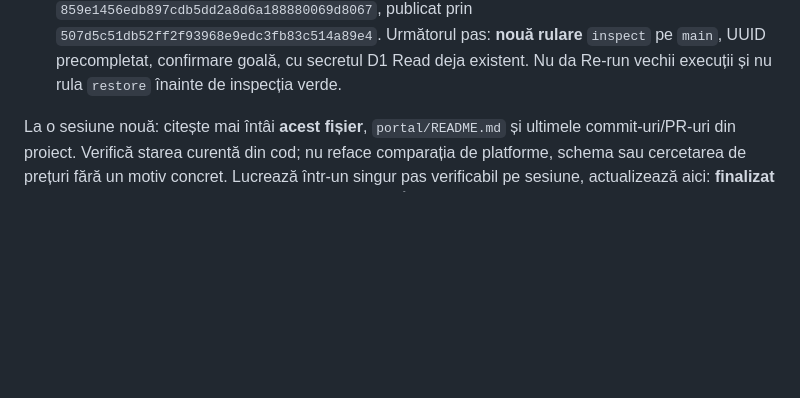
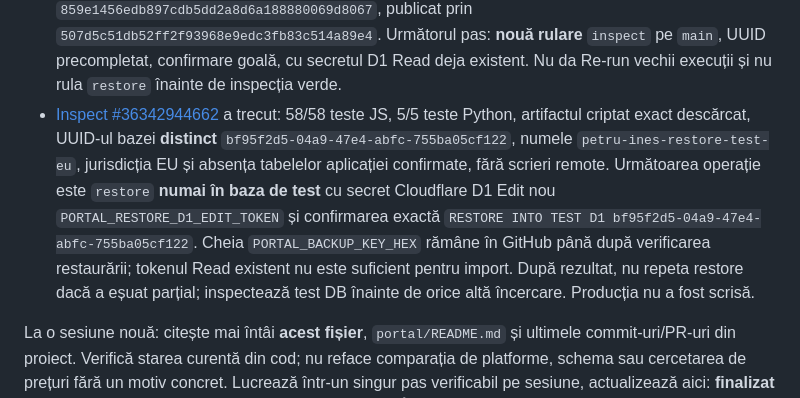
Before and after one commit to petruandines/cleaning-services, a Markdown page: docs/portal-v2-plan.md, the part around the change. Drawn GitHub-style; blank space fills up the shorter version.

Commit message:
Record successful isolated EU D1 inspect before restore

```diff
--- a/docs/portal-v2-plan.md
+++ b/docs/portal-v2-plan.md
@@ -93,6 +93,7 @@ Nu considerăm Time Travel drept backup extern. Prima livrare trebuie să includ
 - 57/57 teste JS backend și 5/5 teste Python au trecut local, inclusiv restore local cu înregistrări relaționale, verificările pentru refuzul UUID-ului de producție și al bazei ne-goale. Codul revizuit este commitul `b75bf0f6f8a5092393b4e0fa3c31ed39e3508b7f`; workflow-ul manual `.github/workflows/portal-d1-remote-restore-test.yml` este fixat la acel commit pe `main` (`e486233e28d9aa79a6925d6ed31f002535bb1e75`). Pentru reluare cu cost mic: proprietarul creează în Cloudflare D1 baza **nouă** cu numele exact și jurisdicție `eu`, trimite numai UUID-ul, apoi se pregătește token D1 Read temporar în `PORTAL_RESTORE_D1_READ_TOKEN`, se rulează numai `inspect` cu confirmation gol. Abia după inspecția verde se cere token D1 Edit nou în `PORTAL_RESTORE_D1_EDIT_TOKEN` și se rulează `restore` cu confirmarea exactă. Artifactul sursă expiră la 28 septembrie ~15:55 ora României; după aceea workflow-ul nu mai poate folosi acel run, însă ZIP-ul păstrat de proprietar există.
 - Proprietarul a creat baza de test și a comunicat UUID-ul `bf95f2d5-04a9-47e4-abfc-755ba05cf122` (~21:55 București). Codul refuză acum explicit orice alt UUID, inclusiv UUID-ul de producție; testele JS 57/57 au trecut. Workflow-ul pe `main` (`df2cb8d571469611c9d59de97434c49acca63004`) precompletează UUID-ul și este fixat la commitul revizuit `529439eee4e533a75b0aed3175d0207aab4733ee`. **Nu s-a verificat încă prin API numele sau jurisdicția bazei nou create și nu s-a executat restore.** Pasul următor: token D1 Read temporar în `PORTAL_RESTORE_D1_READ_TOKEN`, `inspect` manual pe `main`, confirmare goală, verificarea jurnalului; nu relansa exportul și nu introduce date în baza de test.
 - [Inspect #36342666862](https://github.com/petruandines/cleaning-services/actions/runs/36342666862) a eșuat înaintea verificării bazei: Wrangler a prefatat JSON-ul cu un mesaj informativ care începe `There is a...`, iar parserul vechi a cerut JSON la primul caracter. Descărcarea artifactului și toate cele 57 teste JS/5 Python au trecut; `restore` a fost omis, fără scrieri D1. Parserul de inspect acceptă acum numai un payload JSON complet de la început de linie, chiar dacă există un mesaj anterior; identitatea UUID/nume/EU și schema goală rămân obligatorii. Testat 58/58 JS; workflow-ul `main` este fixat la commitul revizuit `859e1456edb897cdb5dd2a8d6a188880069d8067`, publicat prin `507d5c51db52ff2f93968e9edc3fb83c514a89e4`. Următorul pas: **nouă rulare** `inspect` pe `main`, UUID precompletat, confirmare goală, cu secretul D1 Read deja existent. Nu da Re-run vechii execuții și nu rula `restore` înainte de inspecția verde.
+- [Inspect #36342944662](https://github.com/petruandines/cleaning-services/actions/runs/36342944662) a trecut: 58/58 teste JS, 5/5 teste Python, artifactul criptat exact descărcat, UUID-ul bazei **distinct** `bf95f2d5-04a9-47e4-abfc-755ba05cf122`, numele `petru-ines-restore-test-eu`, jurisdicția EU și absența tabelelor aplicației confirmate, fără scrieri remote. Următoarea operație este `restore` **numai în baza de test** cu secret Cloudflare D1 Edit nou `PORTAL_RESTORE_D1_EDIT_TOKEN` și confirmarea exactă `RESTORE INTO TEST D1 bf95f2d5-04a9-47e4-abfc-755ba05cf122`. Cheia `PORTAL_BACKUP_KEY_HEX` rămâne în GitHub până după verificarea restaurării; tokenul Read existent nu este suficient pentru import. După rezultat, nu repeta restore dacă a eșuat parțial; inspectează test DB înainte de orice altă încercare. Producția nu a fost scrisă.
 
 La o sesiune nouă: citește mai întâi **acest fișier**, `portal/README.md` și ultimele commit-uri/PR-uri din proiect. Verifică starea curentă din cod; nu reface comparația de platforme, schema sau cercetarea de prețuri fără un motiv concret. Lucrează într-un singur pas verificabil pe sesiune, actualizează aici: **finalizat / testat / următorul pas / blocaje / commit sau PR**. Încheie înainte de limita de credite cu un commit al lucrului valid și cu blocajele scrise clar. Nu trece la implementarea loginului sau la date reale pe baza unei presupuneri.
 
```
